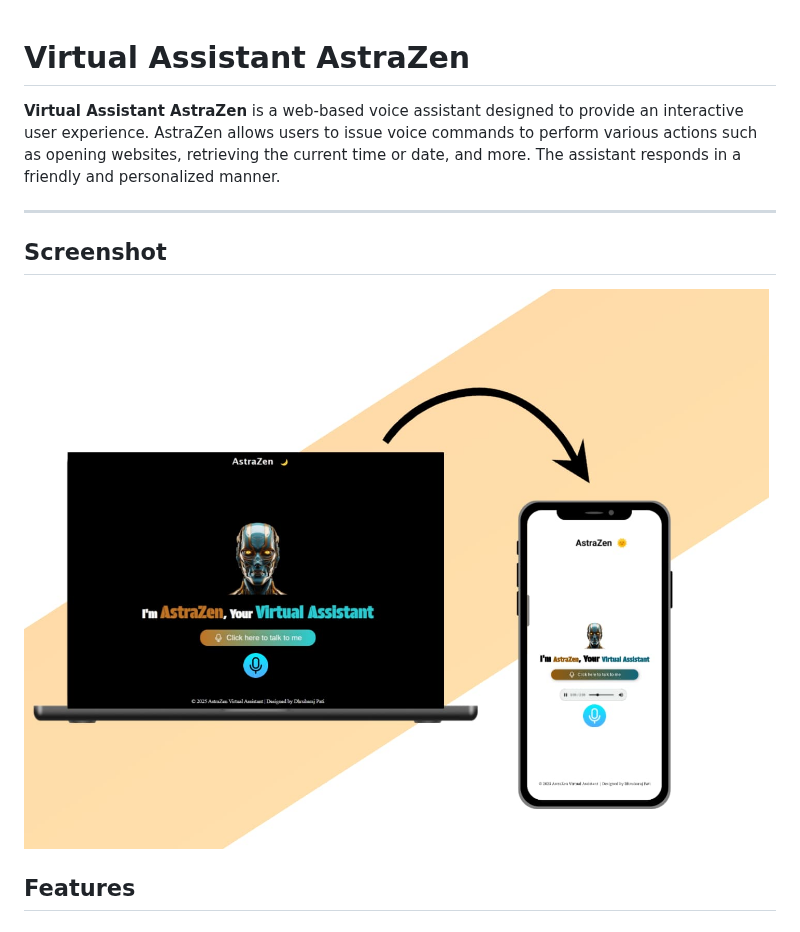
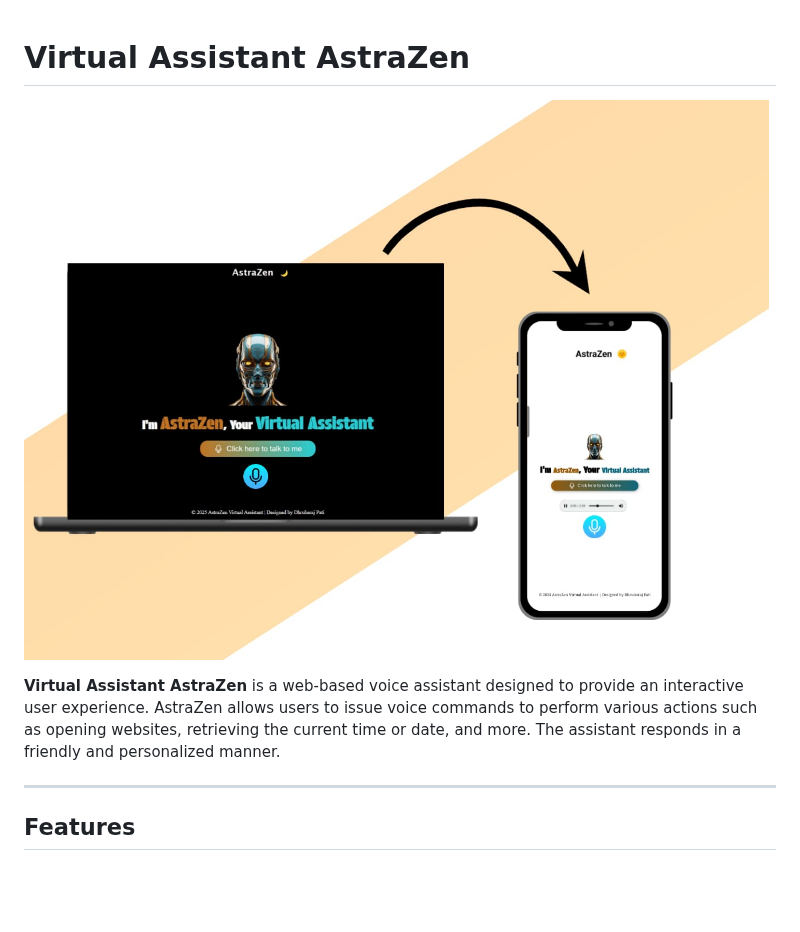
Before and after one commit to codewithdhruba01/Virtual-Assistant-Application, a Markdown page: README.md, the part around the change. GitHub-like rendering; blank space fills up the shorter version.

```diff
--- a/README.md
+++ b/README.md
@@ -1,11 +1,9 @@
 # Virtual Assistant AstraZen
+![Font Page](Assets/vercual-assc.jpeg)
 
 **Virtual Assistant AstraZen** is a web-based voice assistant designed to provide an interactive user experience. AstraZen allows users to issue voice commands to perform various actions such as opening websites, retrieving the current time or date, and more. The assistant responds in a friendly and personalized manner.
 
 ---
-
-## Screenshot
-![Font Page](Assets/vercual-assc.jpeg)
 
 ## Features
 
```
